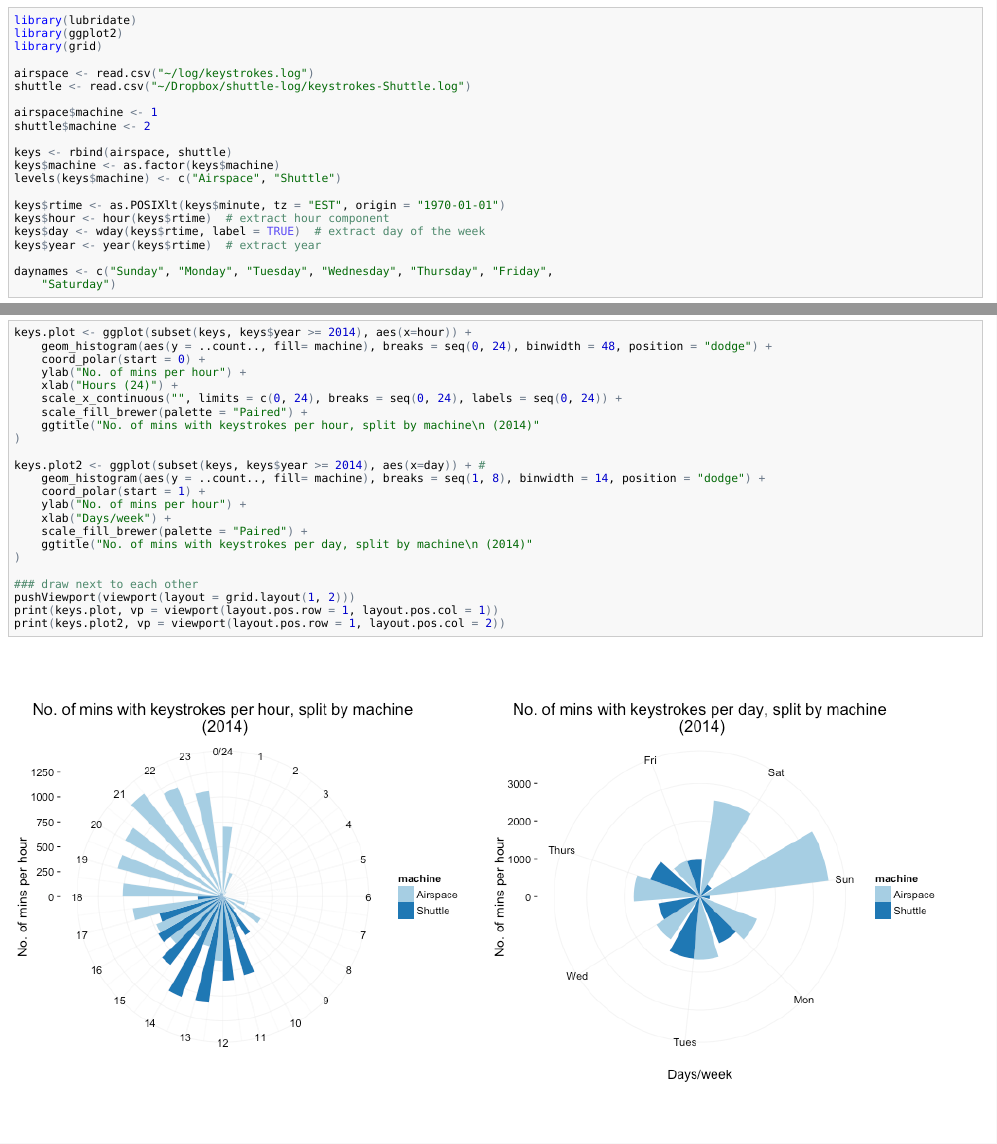
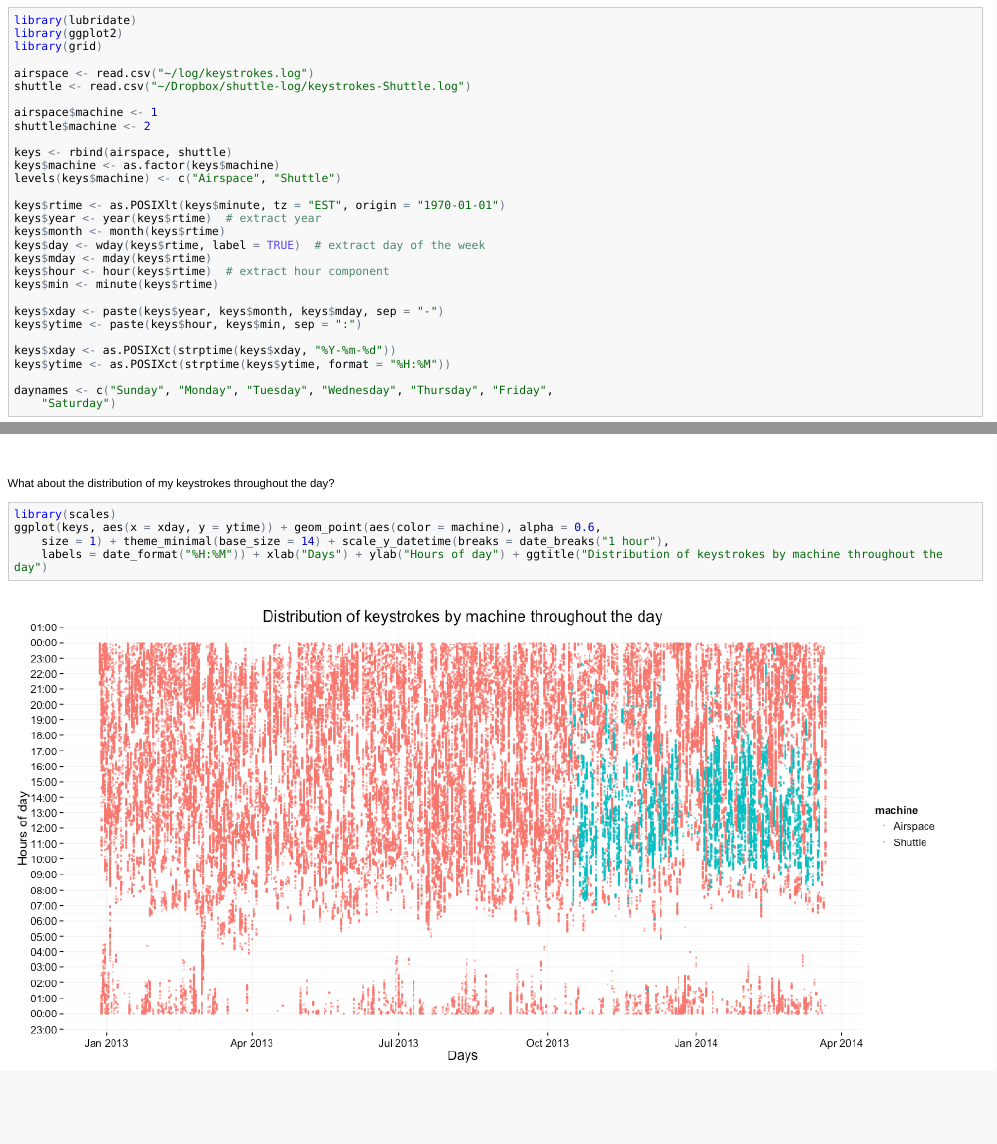
Before and after one commit to sheriferson/persanalytics, an R Markdown document (persanalytics.Rmd): the page in a window 1100 px wide, from 80 px down, and a second part further down, joined at a grey line. The pictures show the output file persanalytics.html that the author committed with the source, opened offline.

Commit message:
Distribution of keystrokes during the day Changelog
- Added plotting the distribution of keystrokes of the day over hours of the day
	* split my machine
- Added new plot to README.md

````diff
--- a/persanalytics.Rmd
+++ b/persanalytics.Rmd
@@ -24,9 +24,18 @@ keys$machine <- as.factor(keys$machine)
 levels(keys$machine) <- c("Airspace", "Shuttle")
 
 keys$rtime <- as.POSIXlt(keys$minute, tz="EST", origin="1970-01-01")
+keys$year <- year(keys$rtime) # extract year
+keys$month <- month(keys$rtime)
+keys$day <- wday(keys$rtime, label=TRUE) # extract day of the week
+keys$mday <- mday(keys$rtime)
 keys$hour <- hour(keys$rtime) # extract hour component
-keys$day <- wday(keys$rtime, label=TRUE) # extract day of the week
-keys$year <- year(keys$rtime) # extract year
+keys$min <- minute(keys$rtime)
+
+keys$xday <- paste(keys$year, keys$month, keys$mday, sep="-")
+keys$ytime <- paste(keys$hour, keys$min, sep=":")
+
+keys$xday <- as.POSIXct(strptime(keys$xday, "%Y-%m-%d"))
+keys$ytime <- as.POSIXct(strptime(keys$ytime, format="%H:%M"))
 
 daynames <- c("Sunday", "Monday", "Tuesday", "Wednesday", "Thursday", "Friday", "Saturday")
 ```
@@ -118,3 +127,17 @@ pushViewport(viewport(layout = grid.layout(1, 2)))
 print(keys.plot, vp = viewport(layout.pos.row = 1, layout.pos.col = 1))
 print(keys.plot2, vp = viewport(layout.pos.row = 1, layout.pos.col = 2))
 ```
+
+What about the distribution of my keystrokes throughout the day?
+
+```{r keysOverTime, fig.width=14}
+library(scales)
+ggplot(keys, aes(x=xday, y=ytime)) +
+	geom_point(aes(color=machine), alpha=.6, size=1) +
+	theme_minimal(base_size=14) +
+	scale_y_datetime(breaks=date_breaks("1 hour"),
+									 labels = date_format("%H:%M")) +
+	xlab("Days") +
+	ylab("Hours of day") +
+	ggtitle("Distribution of keystrokes by machine throughout the day")
+```
````
Also changed, not shown: README.md, figure/keysOverTime.png (added), figure/polarAll.png, figure/polarSplit.png, figure/polarSplit2014.png, persanalytics.html.
